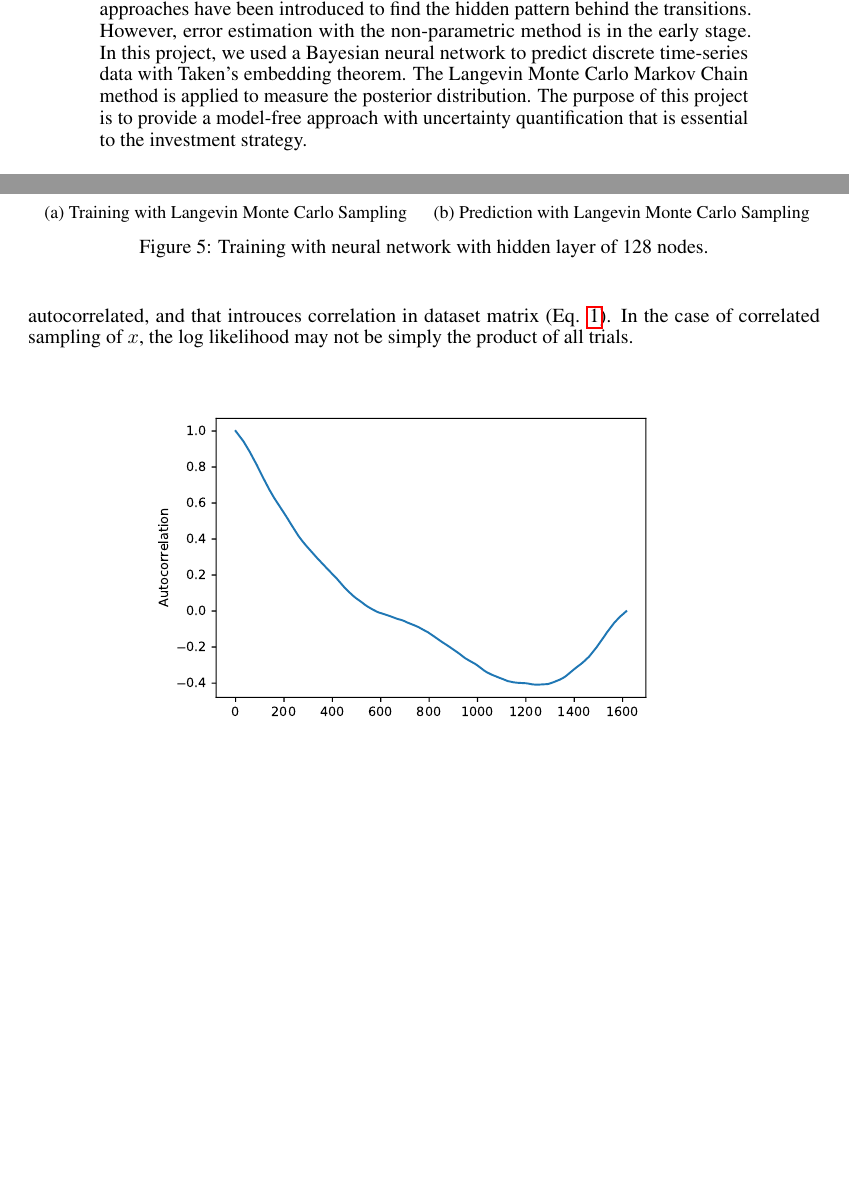
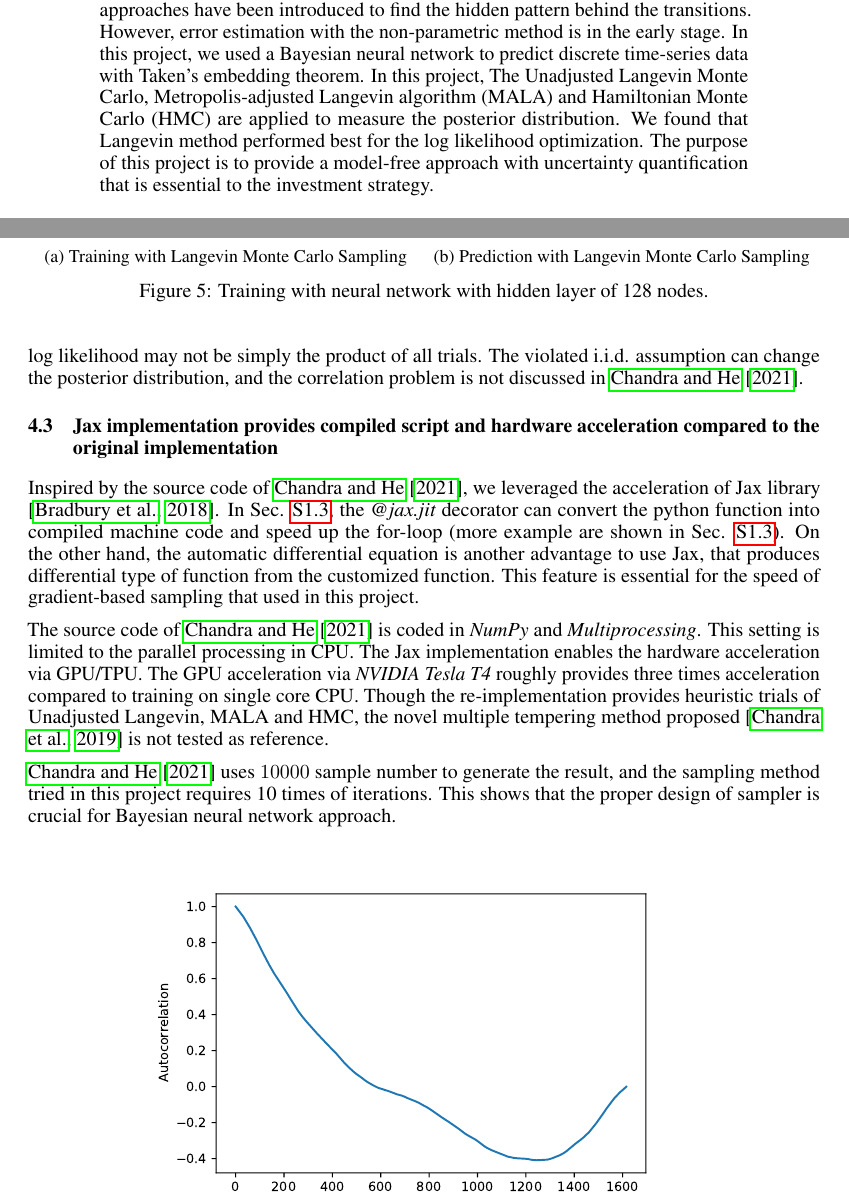
Before and after one commit to stevengogogo/ECEN649_FinalProject, a LaTeX paper (doc/final-report.tex, which reads doc/setup/author.tex): two parts of pages 1 and 7 of 20, joined at a grey line, cut so that both start at the same text, the shorter picture padded with empty space. Compiled offline with pdfLaTeX.

Commit message:
[report][abstract & discussion] amend and add sections

```diff
--- a/doc/final-report.tex
+++ b/doc/final-report.tex
@@ -26,7 +26,7 @@
 
 
 \begin{abstract}
-The randomness of the stock market challenge investments to be reliable. Many approaches have been introduced to find the hidden pattern behind the transitions. However, error estimation with the non-parametric method is in the early stage. In this project, we used a Bayesian neural network to predict discrete  time-series data with Taken's embedding theorem. The Langevin Monte Carlo Markov Chain method is applied to measure the posterior distribution. The purpose of this project is to provide a model-free approach with uncertainty quantification that is essential to the investment strategy.
+The randomness of the stock market challenge investments to be reliable. Many approaches have been introduced to find the hidden pattern behind the transitions. However, error estimation with the non-parametric method is in the early stage. In this project, we used a Bayesian neural network to predict discrete  time-series data with Taken's embedding theorem. In this project, The Unadjusted Langevin Monte Carlo, Metropolis-adjusted Langevin algorithm (MALA) and Hamiltonian Monte Carlo (HMC) are applied to measure the posterior distribution. We found that Langevin method performed best for the log likelihood optimization. The purpose of this project is to provide a model-free approach with uncertainty quantification that is essential to the investment strategy.
 \end{abstract}
 
 \section{Introduction}
@@ -319,5 +319,15 @@ The Hamiltonian Monte Carlo is a classic sampling method for Bayesian neural net
 
-In \cite{chandra2021bayesian}, the log likelihood is applied to find the best distribution of posterior. The likelihood $p(D|W)$ is the product of all i.i.d. experiments (Eq, \ref{eq:likelihood}). The autocorrelation is one concerned when applying log likelihood (Eq. \ref{eq:log-likelihood}). As shown in Fig. \ref{fig:auto}, the stock market signal is autocorrelated, and that introuces correlation in dataset matrix (Eq. \ref{eq:window}). In the case of correlated sampling of $x$, the log likelihood may not be simply the product of all trials.
+In \cite{chandra2021bayesian}, the log likelihood is applied to find the best distribution of posterior. The likelihood $p(D|\theta)$ is the product of all i.i.d. experiments (Eq, \ref{eq:likelihood}). The autocorrelation is one concerned when applying log likelihood (Eq. \ref{eq:log-likelihood}). As shown in Fig. \ref{fig:auto}, the stock market signal is autocorrelated, and that introduces correlation in dataset matrix (Eq. \ref{eq:window}). In the case of correlated sampling of $x$, the log likelihood may not be simply the product of all trials. The violated i.i.d. assumption can change the posterior distribution, and the correlation problem is not discussed in \cite{chandra2021bayesian}.
+
+\subsection{Jax implementation provides compiled script and hardware acceleration compared to the original implementation}
+
+Inspired by the source code of \cite{chandra2021bayesian}, we leveraged the acceleration of Jax library \citep{jax2018github}. In Sec. \ref{sec:notebook}, the \textit{@jax.jit} decorator can convert the python function into compiled machine code and speed up the for-loop (more example are shown in Sec. \ref{sec:notebook}). On the other hand, the automatic differential equation is another advantage to use Jax, that produces differential type of function from the customized function. This feature is essential for the speed of gradient-based sampling that used in this project.
+
+The source code of \cite{chandra2021bayesian} is coded in \textit{NumPy} and \textit{Multiprocessing}. This setting is limited to the parallel processing in CPU. The Jax implementation enables the hardware acceleration via GPU/TPU. The GPU acceleration via \textit{NVIDIA Tesla T4} roughly provides three times acceleration compared to training on single core CPU. Though the re-implementation provides heuristic trials of Unadjusted Langevin, MALA and HMC, the novel multiple tempering method proposed \citep{chandra2019langevin} is not tested as reference.
+
+\cite{chandra2021bayesian} uses $10000$ sample number to generate the result, and the sampling method tried in this project requires 10 times of iterations. This shows that the proper design of sampler is crucial for Bayesian neural network approach.
+
+
 
 
 
--- a/doc/setup/author.tex
+++ b/doc/setup/author.tex
@@ -7,12 +7,13 @@
 % \AND instead of \And before the third author name.
 
 
-\author{%
+\author{
   Shao-Ting Chiu\thanks{UIN: 433002162} \\
   Department of Electrical and Computer Engineering\\
   Texas A\&M University\\
   College Station, TX 77843 \\
   \texttt{stchiu@tamu.edu} \\
+  \AND
   Chan-Min Hsu\thanks{UIN: 532008407} \\
   Department of Electrical and Computer Engineering\\
   Texas A\&M University\\
```
Also changed, not shown: doc/final-report.tex (2 more changed lines).
